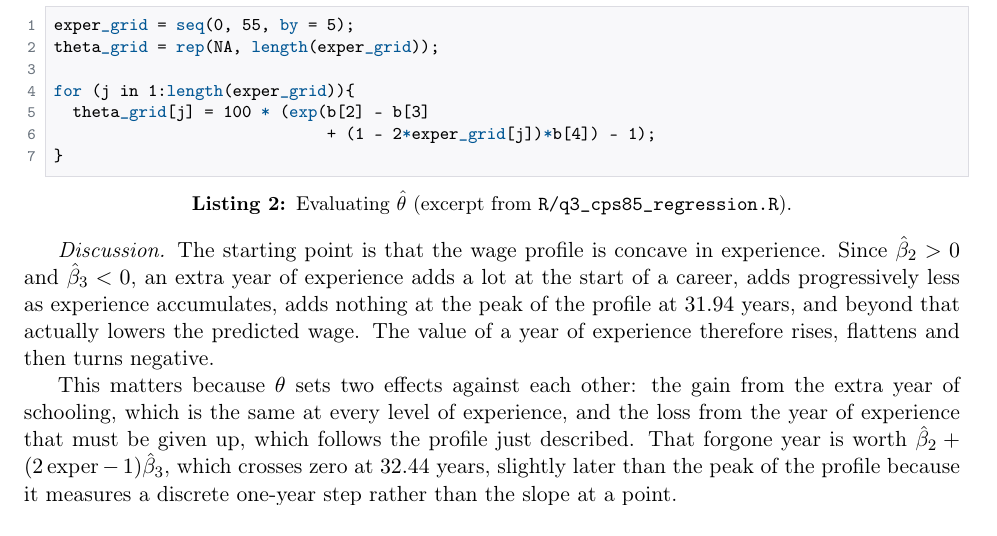
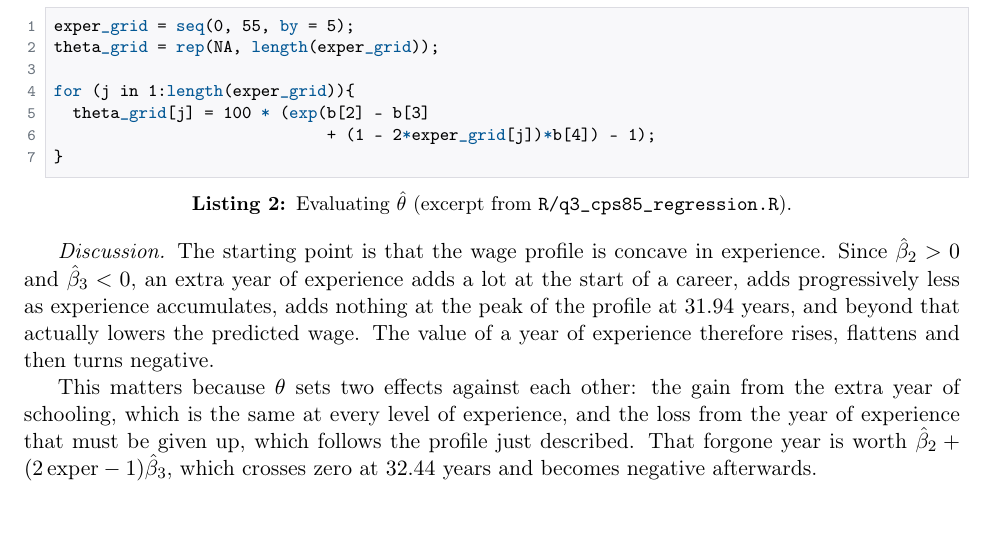
Before and after one commit to akyratzis/STAT-5200---Applied-Econometrics-I, a LaTeX problem sheet (Homework Assignments/Homework 3/HW 3 - Report.tex): part of page 4 of 9, cut so that both start at the same text. Compiled offline with pdfLaTeX.

Commit message:
Updates from Overleaf

```diff
--- a/Homework Assignments/Homework 3/HW 3 - Report.tex
+++ b/Homework Assignments/Homework 3/HW 3 - Report.tex
@@ -300,8 +300,7 @@ from the extra year of schooling, which is the same at every level of
 experience, and the loss from the year of experience that must be given up,
 which follows the profile just described. That forgone year is worth
 $\hat\beta_2 + (2\,\text{exper}-1)\hat\beta_3$, which crosses zero at
-$32.44$ years, slightly later than the peak of the profile because it measures
-a discrete one-year step rather than the slope at a point.
+$32.44$ years and becomes negative afterwards.
 
 The result is a return that rises steadily with experience, from $5.19$ per
 cent at $\text{exper} = 0$ to $12.35$ per cent at $\text{exper} = 55$. A
```
